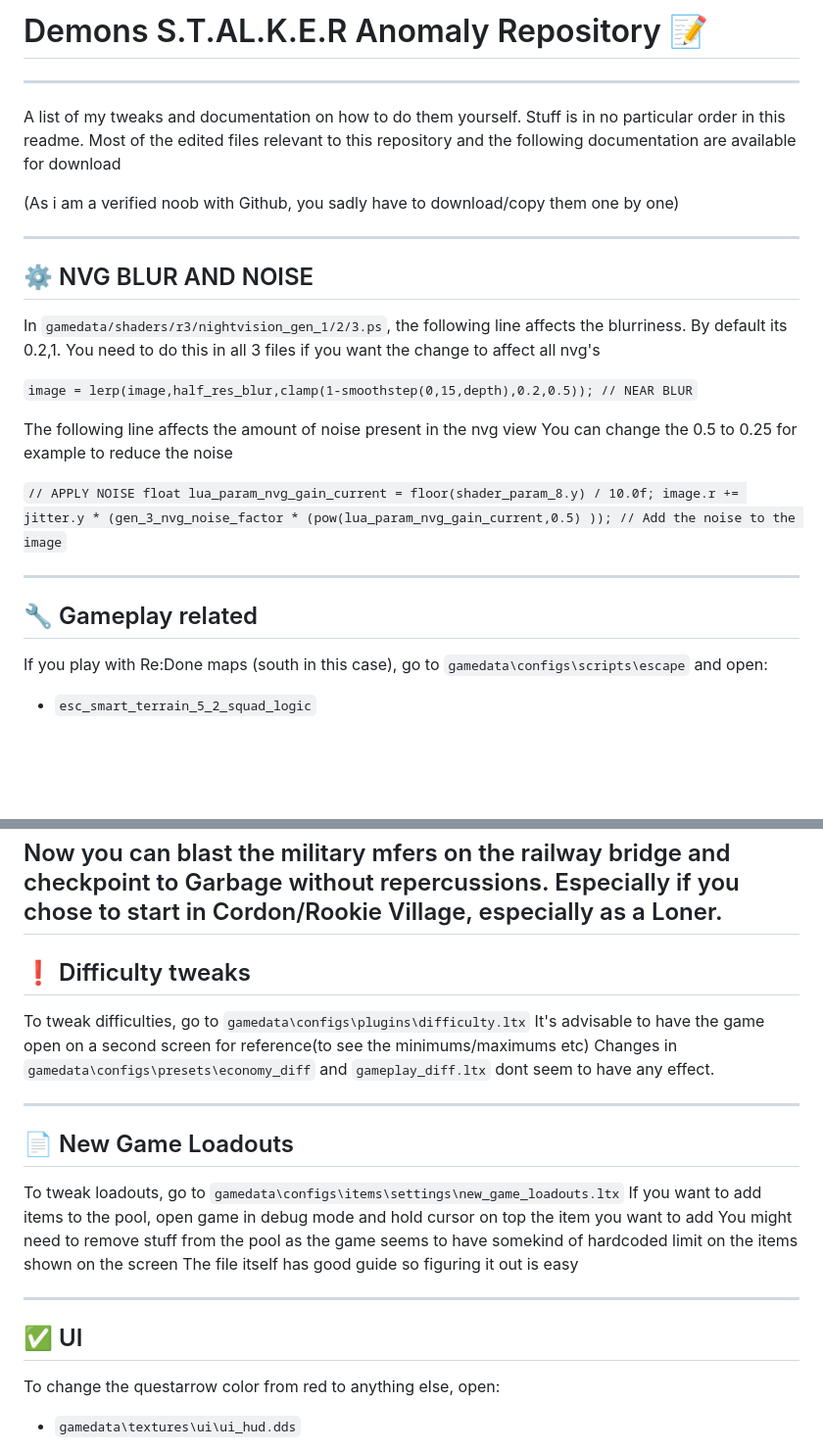
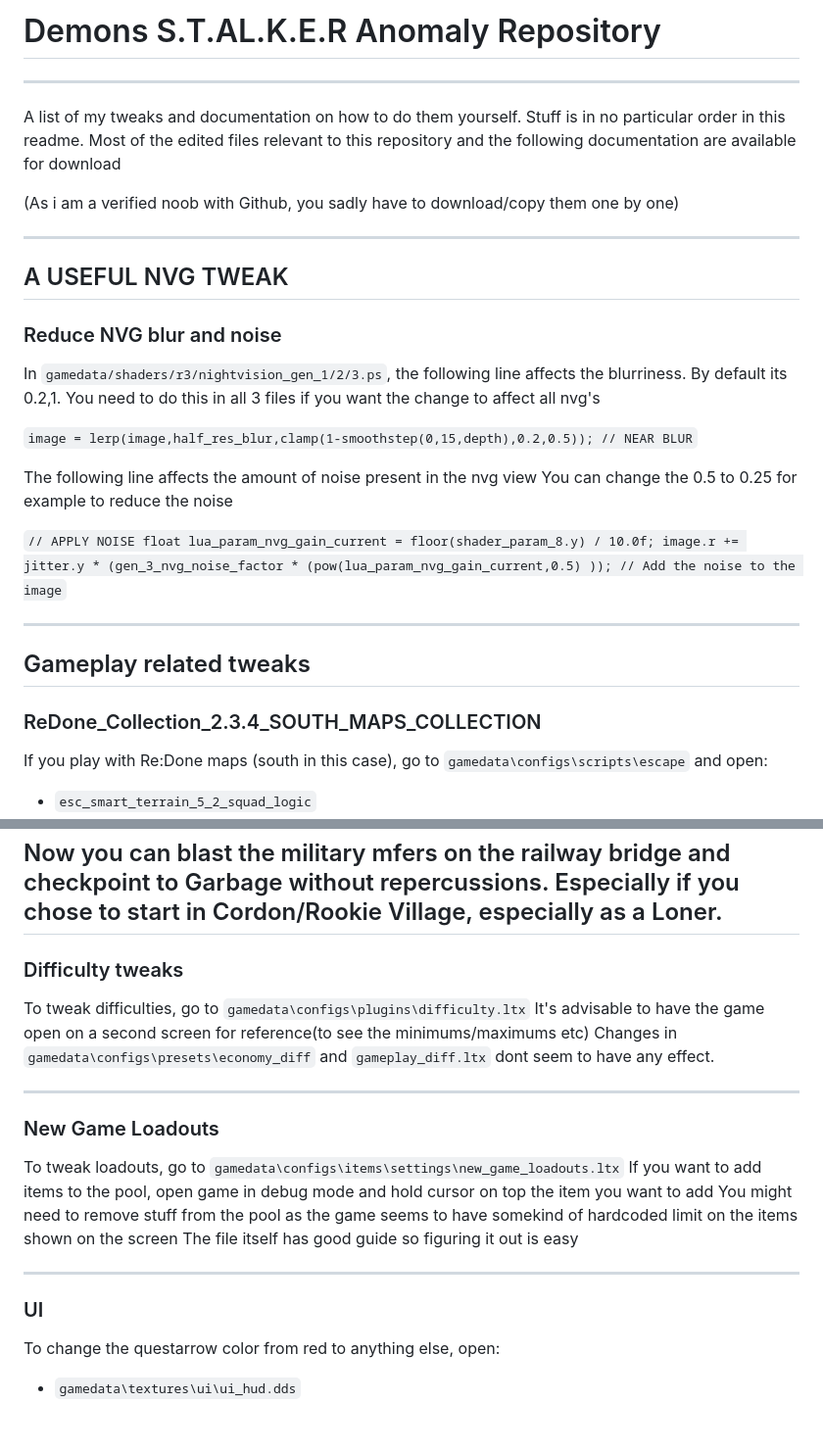
Before and after one commit to DemonDomain/Demons_EFP_Tweaks_Repository, a Markdown page: README.md, 2 parts joined by grey strips. Shown: that part at 98% size. Rendered like a GitHub page; blank space fills up the shorter version.

Commit message:
Update README.md
Attempt at beautifying the readme

```diff
--- a/README.md
+++ b/README.md
@@ -1,4 +1,4 @@
-# Demons S.T.AL.K.E.R Anomaly Repository &#x1F4DD;
+# Demons S.T.AL.K.E.R Anomaly Repository
 ------------------------------------------------------------------------------------------------------------------------------
 A list of my tweaks and documentation on how to do them yourself.
 Stuff is in no particular order in this readme.
@@ -7,7 +7,9 @@ Most of the edited files relevant to this repository and the following documenta
 (As i am a verified noob with Github, you sadly have to download/copy them one by one)
 
 ------------------------------------------------------------------------------------------------------------------------------
-## &#x2699; NVG BLUR AND NOISE
+## A USEFUL NVG TWEAK
+
+### Reduce NVG blur and noise
 In `gamedata/shaders/r3/nightvision_gen_1/2/3.ps`, the following line affects the blurriness.
 By default its 0.2,1. You need to do this in all 3 files if you want the change to affect all nvg's
 
@@ -21,7 +23,9 @@ You can change the 0.5 to 0.25 for example to reduce the noise
             image.r += jitter.y * (gen_3_nvg_noise_factor * (pow(lua_param_nvg_gain_current,0.5) )); // Add the noise to the image`
 
 ------------------------------------------------------------------------------------------------------------------------------
-## &#x1F527; Gameplay related
+## Gameplay related tweaks
+
+### ReDone_Collection_2.3.4_SOUTH_MAPS_COLLECTION
 If you play with Re:Done maps (south in this case), go to `gamedata\configs\scripts\escape` and open:
 
 - `esc_smart_terrain_5_2_squad_logic`
@@ -37,14 +41,14 @@ on_info = {=killed_by_actor =actor_community(actor_stalker)} %=dec_faction_goodw
 Now you can blast the military mfers on the railway bridge and checkpoint to Garbage without repercussions.
 Especially if you chose to start in Cordon/Rookie Village, especially as a Loner.
 ------------------------------------------------------------------------------------------------------------------------------
-## &#x2757; Difficulty tweaks
+### Difficulty tweaks
 
 To tweak difficulties, go to `gamedata\configs\plugins\difficulty.ltx`
 It's advisable to have the game open on a second screen for reference(to see the minimums/maximums etc)
 Changes in `gamedata\configs\presets\economy_diff` and `gameplay_diff.ltx` dont seem to have any effect.
 
 ------------------------------------------------------------------------------------------------------------------------------
-## &#x1F4C4; New Game Loadouts
+### New Game Loadouts
 
 To tweak loadouts, go to `gamedata\configs\items\settings\new_game_loadouts.ltx`
 If you want to add items to the pool, open game in debug mode and hold cursor on top the item you want to add
@@ -52,7 +56,7 @@ You might need to remove stuff from the pool as the game seems to have somekind
 The file itself has good guide so figuring it out is easy
 
 ------------------------------------------------------------------------------------------------------------------------------
-## &#x2705; UI
+### UI
 
 To change the questarrow color from red to anything else, open:
 
```
